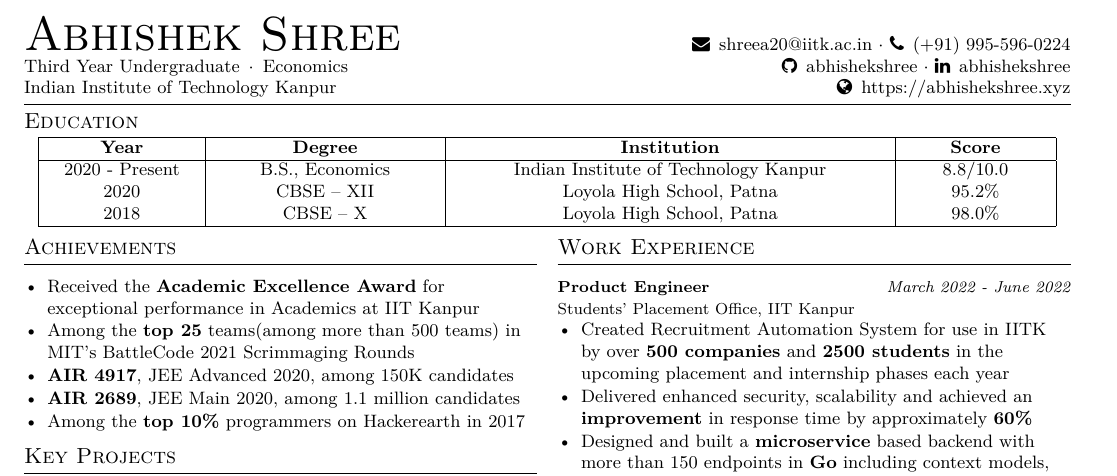
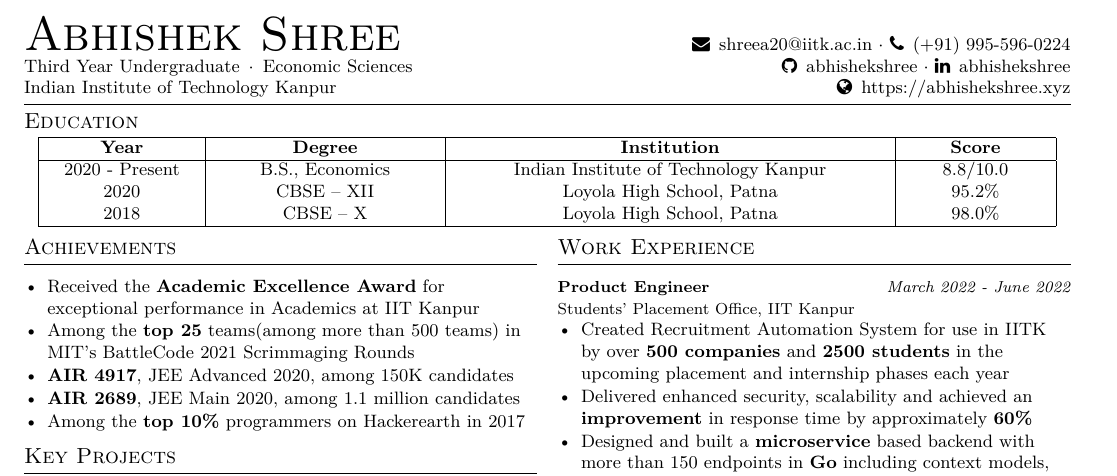
Before and after one commit to abhishekshree/Resume, a LaTeX CV (one-page-resume.tex, which reads one-page-resume/multicoltitle.tex): part of the page, cut so that both start at the same text. Compiled offline with XeLaTeX.

Commit message:
Update title

```diff
--- a/one-page-resume/multicoltitle.tex
+++ b/one-page-resume/multicoltitle.tex
@@ -3,7 +3,7 @@
 \href{mailto:shreea20@iitk.ac.in}{\faEnvelope$\enskip$shreea20@iitk.ac.in} {$\cdotp$}
 \faPhone$\enskip$(+91) 995-596-0224\\
 
-Third Year Undergraduate{$\enskip\cdotp\enskip$}Economics
+Third Year Undergraduate{$\enskip\cdotp\enskip$}Economic Sciences
 \hfill
 \href{https://github.com/abhishekshree}{\faGithub$\enskip$abhishekshree} {$\cdotp$} \href{https://linkedin.com/in/abhishekshree}{\faLinkedin$\enskip$abhishekshree}\\
 % \href{https://codeforces.com/profile/shree_e}{\def\svgwidth{8pt}\input{fonts/codeforces.pdf_tex}$\enskip$shree_e}
```
Also changed, not shown: one-page-resume.pdf.
